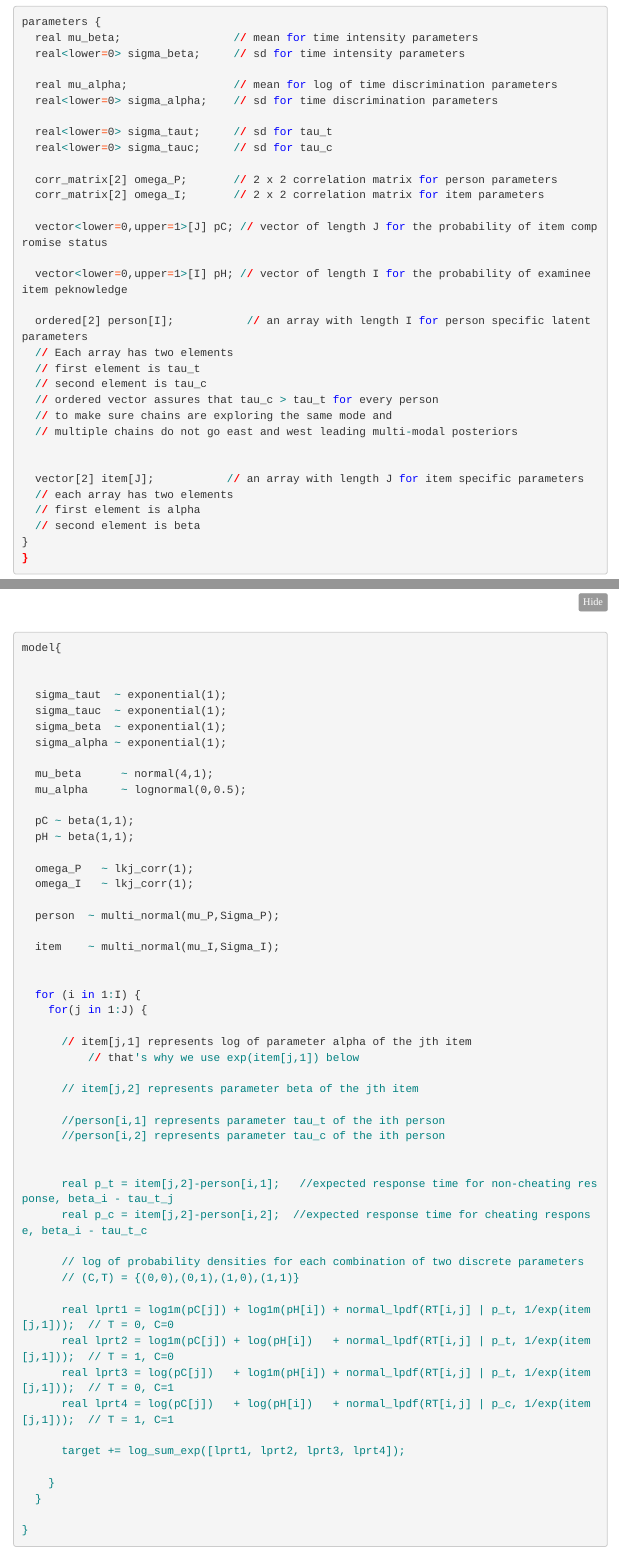
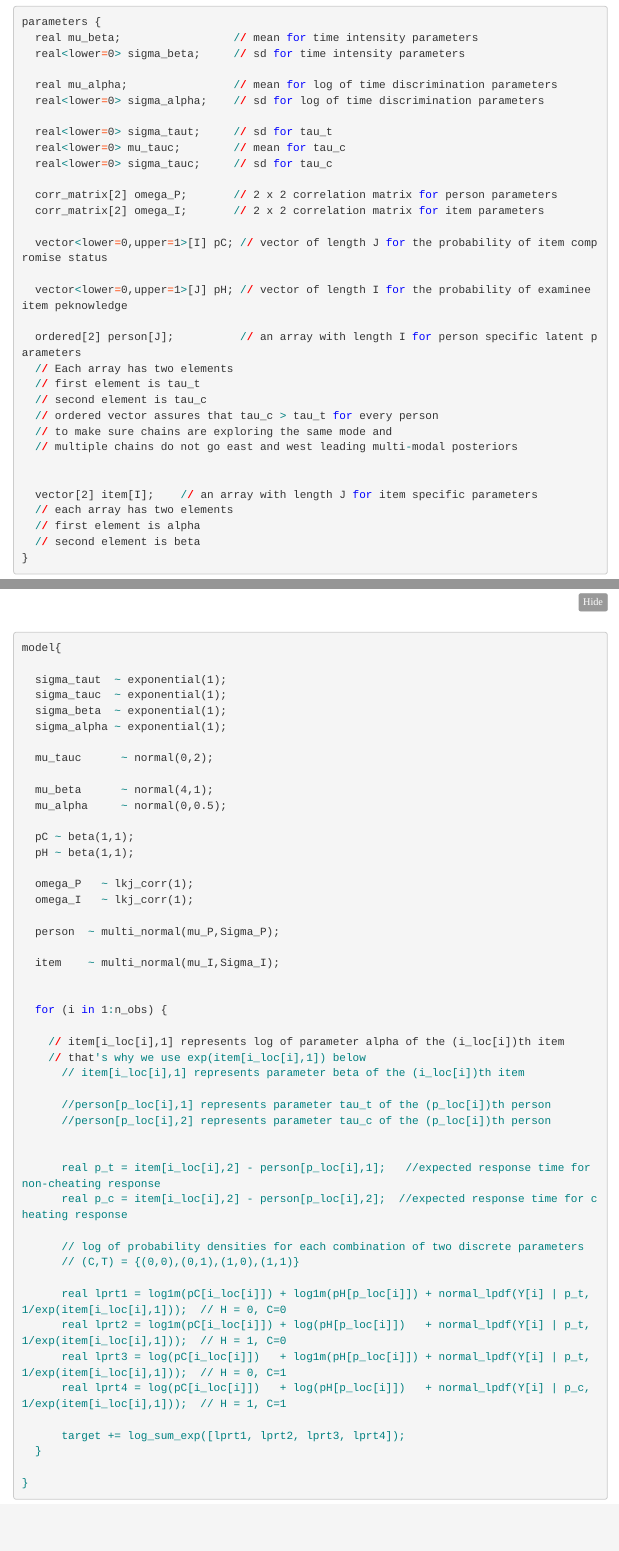
Before and after one commit to czopluoglu/duolingo_dglnrt, an R Markdown document (docs/index.Rmd): the page in a window 1100 px wide, from 2820 px down, and a second part further down, joined at a grey line. Rendered offline with R 4.5, knitr and Pandoc, with nearby package versions; some code elsewhere in the file could not run offline; menus at the side of the page are left out; long lines of code are wrapped.

Commit message:
updates, fix a couple issues

````diff
--- a/docs/index.Rmd
+++ b/docs/index.Rmd
@@ -207,19 +207,20 @@ parameters {
   real<lower=0> sigma_beta;     // sd for time intensity parameters
 
   real mu_alpha;                // mean for log of time discrimination parameters
-  real<lower=0> sigma_alpha;    // sd for time discrimination parameters
+  real<lower=0> sigma_alpha;    // sd for log of time discrimination parameters
 
   real<lower=0> sigma_taut;     // sd for tau_t
+  real<lower=0> mu_tauc;        // mean for tau_c
   real<lower=0> sigma_tauc;     // sd for tau_c
 
   corr_matrix[2] omega_P;       // 2 x 2 correlation matrix for person parameters
   corr_matrix[2] omega_I;       // 2 x 2 correlation matrix for item parameters
 
-  vector<lower=0,upper=1>[J] pC; // vector of length J for the probability of item compromise status
+  vector<lower=0,upper=1>[I] pC; // vector of length J for the probability of item compromise status
 
-  vector<lower=0,upper=1>[I] pH; // vector of length I for the probability of examinee item peknowledge
+  vector<lower=0,upper=1>[J] pH; // vector of length I for the probability of examinee item peknowledge
 
-  ordered[2] person[I];           // an array with length I for person specific latent parameters
+  ordered[2] person[J];          // an array with length I for person specific latent parameters
   // Each array has two elements
   // first element is tau_t
   // second element is tau_c
@@ -228,11 +229,10 @@ parameters {
   // multiple chains do not go east and west leading multi-modal posteriors
 
 
-  vector[2] item[J];           // an array with length J for item specific parameters
+  vector[2] item[I];    // an array with length J for item specific parameters
   // each array has two elements
   // first element is alpha
   // second element is beta
-}
 }
 ```
 
@@ -277,17 +277,17 @@ This constraint has a crucial role in resolving potential issues with the poster
 Finally, we specify the prior distributions and model in the **model block**.
 
 ```{r, eval=FALSE,echo=TRUE}
-
 model{
-
 
   sigma_taut  ~ exponential(1);
   sigma_tauc  ~ exponential(1);
   sigma_beta  ~ exponential(1);
   sigma_alpha ~ exponential(1);
 
+  mu_tauc      ~ normal(0,2);
+
   mu_beta      ~ normal(4,1);
-  mu_alpha     ~ lognormal(0,0.5);
+  mu_alpha     ~ normal(0,0.5);
 
   pC ~ beta(1,1);
   pH ~ beta(1,1);
@@ -300,32 +300,28 @@ model{
   item    ~ multi_normal(mu_I,Sigma_I);
 
 
-  for (i in 1:I) {
-    for(j in 1:J) {
+  for (i in 1:n_obs) {
 
-      // item[j,1] represents log of parameter alpha of the jth item
-          // that's why we use exp(item[j,1]) below
+    // item[i_loc[i],1] represents log of parameter alpha of the (i_loc[i])th item
+    // that's why we use exp(item[i_loc[i],1]) below
+      // item[i_loc[i],1] represents parameter beta of the (i_loc[i])th item
 
-      // item[j,2] represents parameter beta of the jth item
-
-      //person[i,1] represents parameter tau_t of the ith person
-      //person[i,2] represents parameter tau_c of the ith person
+      //person[p_loc[i],1] represents parameter tau_t of the (p_loc[i])th person
+      //person[p_loc[i],2] represents parameter tau_c of the (p_loc[i])th person
 
 
-      real p_t = item[j,2]-person[i,1];   //expected response time for non-cheating response, beta_i - tau_t_j
-      real p_c = item[j,2]-person[i,2];  //expected response time for cheating response, beta_i - tau_t_c
+      real p_t = item[i_loc[i],2] - person[p_loc[i],1];   //expected response time for non-cheating response
+      real p_c = item[i_loc[i],2] - person[p_loc[i],2];  //expected response time for cheating response
 
       // log of probability densities for each combination of two discrete parameters
       // (C,T) = {(0,0),(0,1),(1,0),(1,1)}
 
-      real lprt1 = log1m(pC[j]) + log1m(pH[i]) + normal_lpdf(RT[i,j] | p_t, 1/exp(item[j,1]));  // T = 0, C=0
-      real lprt2 = log1m(pC[j]) + log(pH[i])   + normal_lpdf(RT[i,j] | p_t, 1/exp(item[j,1]));  // T = 1, C=0
-      real lprt3 = log(pC[j])   + log1m(pH[i]) + normal_lpdf(RT[i,j] | p_t, 1/exp(item[j,1]));  // T = 0, C=1
-      real lprt4 = log(pC[j])   + log(pH[i])   + normal_lpdf(RT[i,j] | p_c, 1/exp(item[j,1]));  // T = 1, C=1
+      real lprt1 = log1m(pC[i_loc[i]]) + log1m(pH[p_loc[i]]) + normal_lpdf(Y[i] | p_t, 1/exp(item[i_loc[i],1]));  // H = 0, C=0
+      real lprt2 = log1m(pC[i_loc[i]]) + log(pH[p_loc[i]])   + normal_lpdf(Y[i] | p_t, 1/exp(item[i_loc[i],1]));  // H = 1, C=0
+      real lprt3 = log(pC[i_loc[i]])   + log1m(pH[p_loc[i]]) + normal_lpdf(Y[i] | p_t, 1/exp(item[i_loc[i],1]));  // H = 0, C=1
+      real lprt4 = log(pC[i_loc[i]])   + log(pH[p_loc[i]])   + normal_lpdf(Y[i] | p_c, 1/exp(item[i_loc[i],1]));  // H = 1, C=1
 
       target += log_sum_exp([lprt1, lprt2, lprt3, lprt4]);
-
-    }
   }
 
 }
````
Also changed, not shown: 2 other files.
